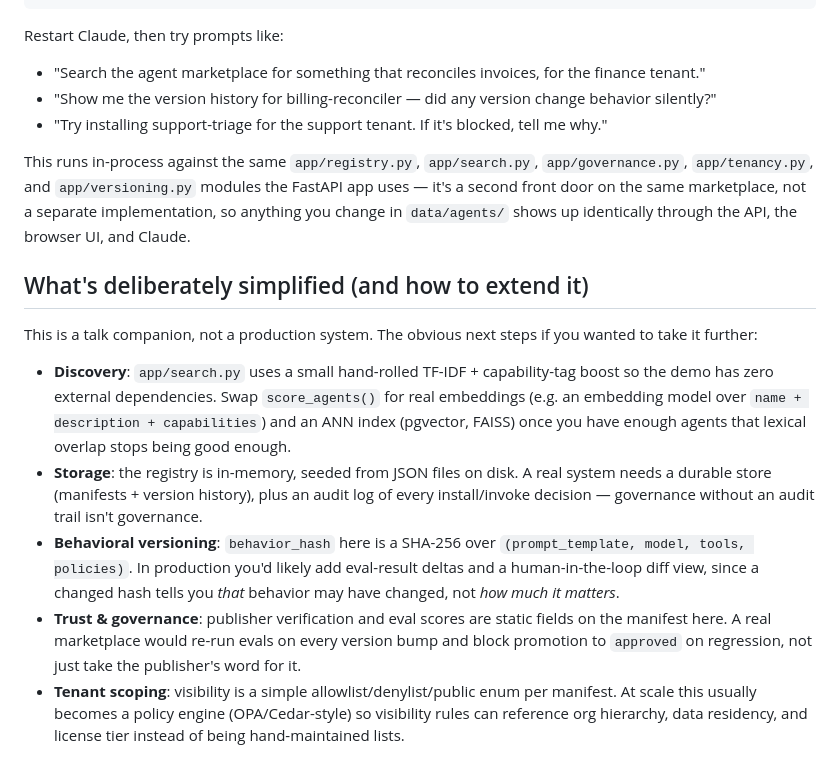
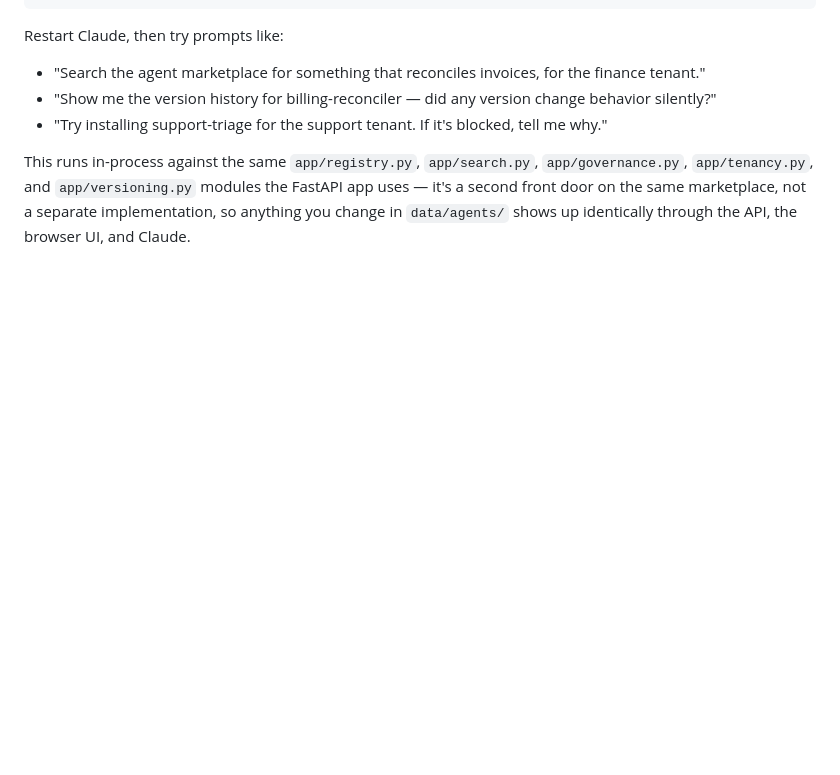
Before and after one commit to Ashadeepa/agent-marketplace, a Markdown page: README.md, the part around the change. GitHub-like rendering; blank space fills up the shorter version.

Commit message:
Remove "What's deliberately simplified" section from README
Co-Authored-By: Claude Sonnet 5 <noreply@anthropic.com>

```diff
--- a/README.md
+++ b/README.md
@@ -135,24 +135,3 @@ This runs in-process against the same `app/registry.py`, `app/search.py`, `app/g
 `app/tenancy.py`, and `app/versioning.py` modules the FastAPI app uses — it's a second front door
 on the same marketplace, not a separate implementation, so anything you change in `data/agents/`
 shows up identically through the API, the browser UI, and Claude.
-
-## What's deliberately simplified (and how to extend it)
-
-This is a talk companion, not a production system. The obvious next steps if you wanted to take it further:
-
-- **Discovery**: `app/search.py` uses a small hand-rolled TF-IDF + capability-tag boost so the demo has
-  zero external dependencies. Swap `score_agents()` for real embeddings (e.g. an embedding model over
-  `name + description + capabilities`) and an ANN index (pgvector, FAISS) once you have enough agents
-  that lexical overlap stops being good enough.
-- **Storage**: the registry is in-memory, seeded from JSON files on disk. A real system needs a durable
-  store (manifests + version history), plus an audit log of every install/invoke decision — governance
-  without an audit trail isn't governance.
-- **Behavioral versioning**: `behavior_hash` here is a SHA-256 over `(prompt_template, model, tools,
-  policies)`. In production you'd likely add eval-result deltas and a human-in-the-loop diff view, since
-  a changed hash tells you *that* behavior may have changed, not *how much it matters*.
-- **Trust & governance**: publisher verification and eval scores are static fields on the manifest here.
-  A real marketplace would re-run evals on every version bump and block promotion to `approved` on
-  regression, not just take the publisher's word for it.
-- **Tenant scoping**: visibility is a simple allowlist/denylist/public enum per manifest. At scale this
-  usually becomes a policy engine (OPA/Cedar-style) so visibility rules can reference org hierarchy,
-  data residency, and license tier instead of being hand-maintained lists.
```
